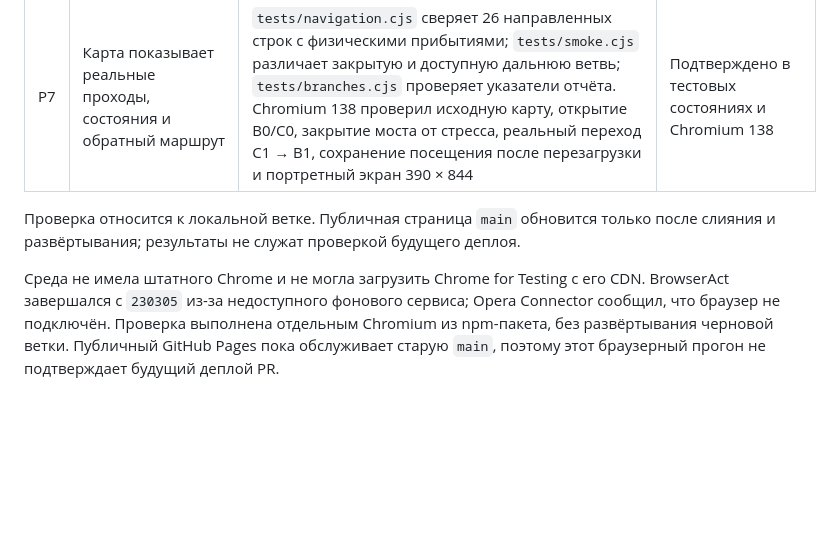
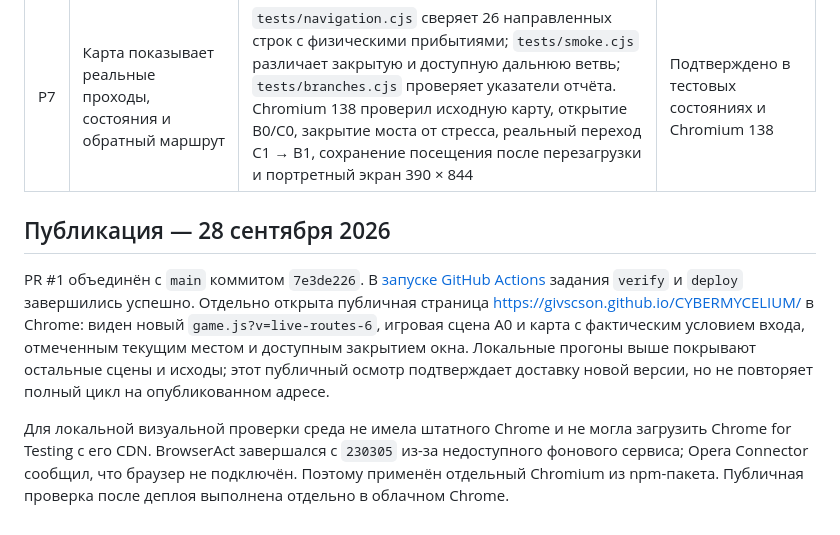
Before and after one commit to GiVscSon/CYBERMYCELIUM, a Markdown page: AUDIT.md, the part around the change. Rendered like a GitHub page; blank space fills up the shorter version.

Commit message:
Document the published first cycle

```diff
--- a/AUDIT.md
+++ b/AUDIT.md
@@ -38,6 +38,8 @@
 | P6 | Полевой отчёт требует двух местных наблюдений и сохраняется | `tests/branches.cjs` проходит B1 и C1 после всех трёх исходов, составляет отчёт у прибора A0 и читает запись в журнале; Chromium 138 проверил отсутствие преждевременной кнопки и сохранение отчёта после перезагрузки | Подтверждено в тестовых состояниях и Chromium 138 |
 | P7 | Карта показывает реальные проходы, состояния и обратный маршрут | `tests/navigation.cjs` сверяет 26 направленных строк с физическими прибытиями; `tests/smoke.cjs` различает закрытую и доступную дальнюю ветвь; `tests/branches.cjs` проверяет указатели отчёта. Chromium 138 проверил исходную карту, открытие B0/C0, закрытие моста от стресса, реальный переход C1 → B1, сохранение посещения после перезагрузки и портретный экран 390 × 844 | Подтверждено в тестовых состояниях и Chromium 138 |
 
-Проверка относится к локальной ветке. Публичная страница `main` обновится только после слияния и развёртывания; результаты не служат проверкой будущего деплоя.
+## Публикация — 28 сентября 2026
 
-Среда не имела штатного Chrome и не могла загрузить Chrome for Testing с его CDN. BrowserAct завершался с `230305` из-за недоступного фонового сервиса; Opera Connector сообщил, что браузер не подключён. Проверка выполнена отдельным Chromium из npm-пакета, без развёртывания черновой ветки. Публичный GitHub Pages пока обслуживает старую `main`, поэтому этот браузерный прогон не подтверждает будущий деплой PR.
+PR #1 объединён с `main` коммитом `7e3de226`. В [запуске GitHub Actions](https://github.com/GiVscSon/CYBERMYCELIUM/actions/runs/36479718620) задания `verify` и `deploy` завершились успешно. Отдельно открыта публичная страница https://givscson.github.io/CYBERMYCELIUM/ в Chrome: виден новый `game.js?v=live-routes-6`, игровая сцена A0 и карта с фактическим условием входа, отмеченным текущим местом и доступным закрытием окна. Локальные прогоны выше покрывают остальные сцены и исходы; этот публичный осмотр подтверждает доставку новой версии, но не повторяет полный цикл на опубликованном адресе.
+
+Для локальной визуальной проверки среда не имела штатного Chrome и не могла загрузить Chrome for Testing с его CDN. BrowserAct завершался с `230305` из-за недоступного фонового сервиса; Opera Connector сообщил, что браузер не подключён. Поэтому применён отдельный Chromium из npm-пакета. Публичная проверка после деплоя выполнена отдельно в облачном Chrome.
```
Also changed, not shown: README.md (+1 -1 lines).
